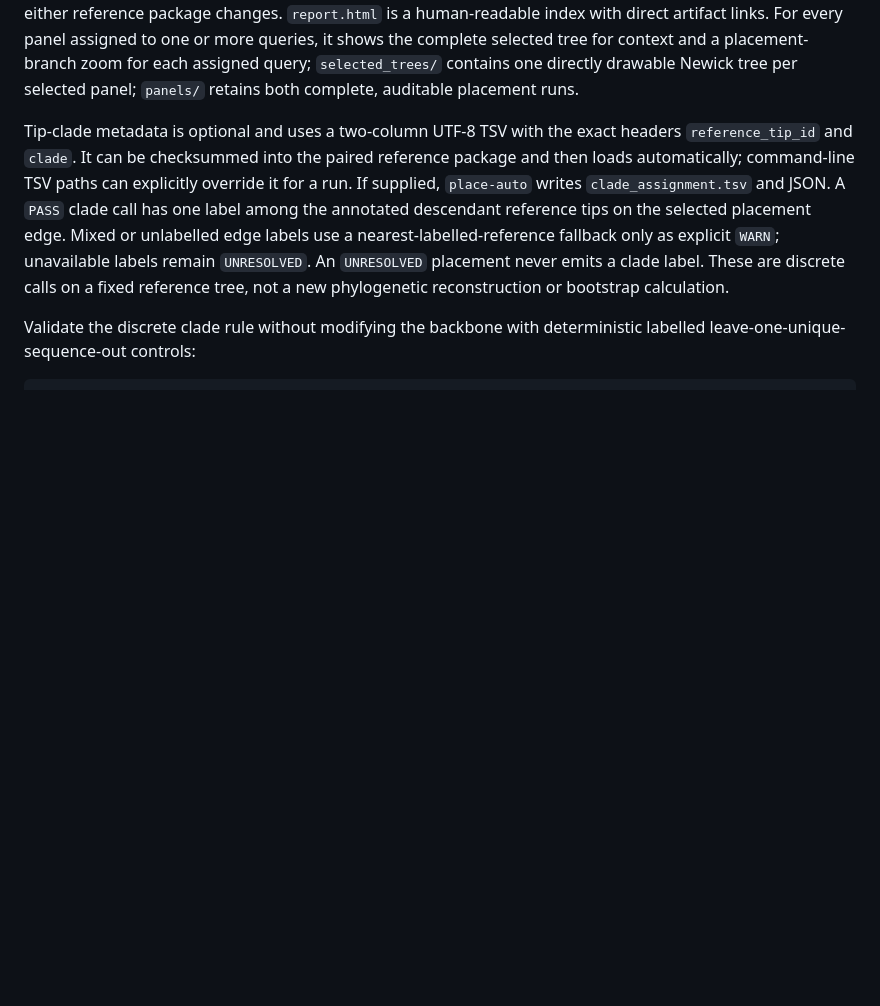
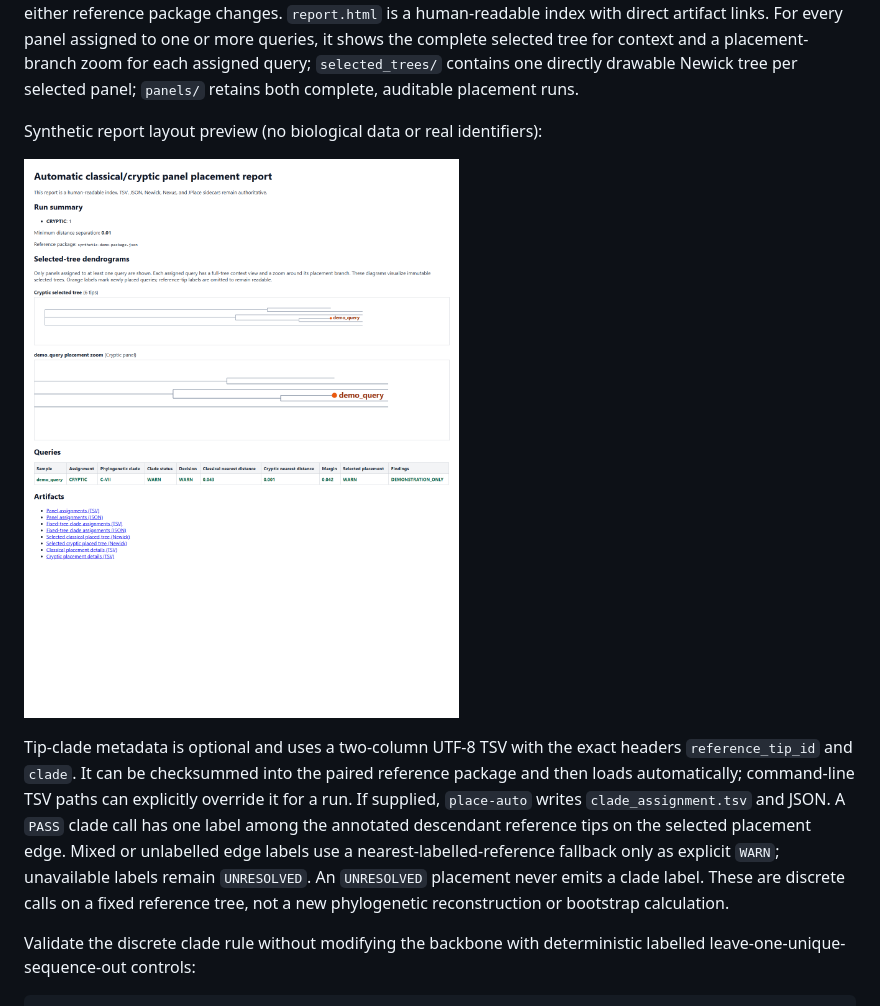
Before and after one commit to crodsa/treetip-placer, a Markdown page: README.md, the part around the change. GitHub-like rendering; pictures changed too: docs/assets/placement-report-preview-synthetic.png (added); blank space fills up the shorter version.

Commit message:
Add synthetic report preview

````diff
--- a/README.md
+++ b/README.md
@@ -62,6 +62,10 @@ treetip place-auto \
 ```
 
 The result is deliberately conservative. `panel_assignment.tsv` contains one `CLASSICAL`, `CRYPTIC`, `AMBIGUOUS`, or `UNRESOLVED` call per query. A call is made only when its nearest-reference distance is better than the other panel by `--min-panel-distance-separation` (default `0.01`). This provisional default was calibrated for the current paired panels and must be recalibrated with known classical, cryptic, and boundary samples whenever either reference package changes. `report.html` is a human-readable index with direct artifact links. For every panel assigned to one or more queries, it shows the complete selected tree for context and a placement-branch zoom for each assigned query; `selected_trees/` contains one directly drawable Newick tree per selected panel; `panels/` retains both complete, auditable placement runs.
+
+Synthetic report layout preview (no biological data or real identifiers):
+
+![Synthetic placement report preview](docs/assets/placement-report-preview-synthetic.png)
 
 Tip-clade metadata is optional and uses a two-column UTF-8 TSV with the exact headers `reference_tip_id` and `clade`. It can be checksummed into the paired reference package and then loads automatically; command-line TSV paths can explicitly override it for a run. If supplied, `place-auto` writes `clade_assignment.tsv` and JSON. A `PASS` clade call has one label among the annotated descendant reference tips on the selected placement edge. Mixed or unlabelled edge labels use a nearest-labelled-reference fallback only as explicit `WARN`; unavailable labels remain `UNRESOLVED`. An `UNRESOLVED` placement never emits a clade label. These are discrete calls on a fixed reference tree, not a new phylogenetic reconstruction or bootstrap calculation.
 
````
